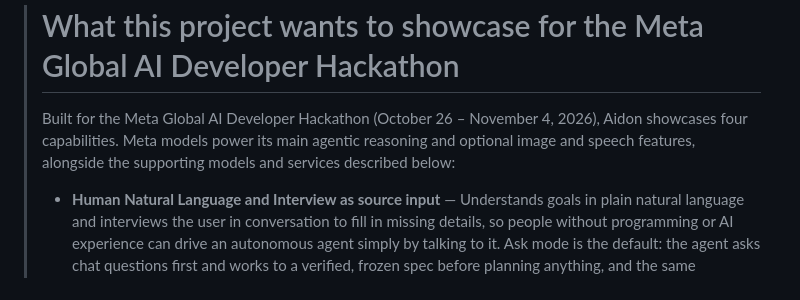
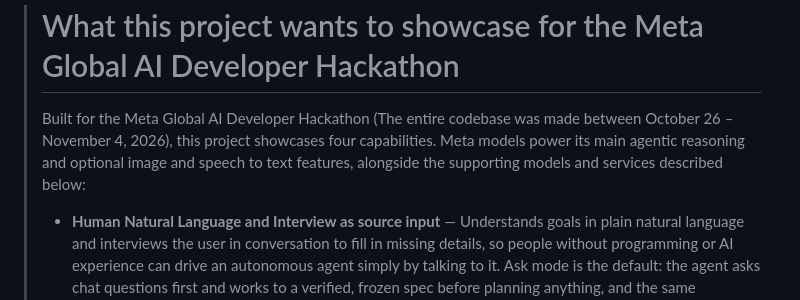
Before and after one commit to OppaAI/Aidon, a Markdown page: README.md, the part around the change. Drawn GitHub-style.

Commit message:
Revise README to enhance project clarity
Updated project description to clarify capabilities and features.

```diff
--- a/README.md
+++ b/README.md
@@ -25,7 +25,7 @@
 
 > # What this project wants to showcase for the Meta Global AI Developer Hackathon
 >
-> Built for the Meta Global AI Developer Hackathon (October 26 – November 4, 2026), Aidon showcases four capabilities. Meta models power its main agentic reasoning and optional image and speech features, alongside the supporting models and services described below:
+> Built for the Meta Global AI Developer Hackathon (The entire codebase was made between October 26 – November 4, 2026), this project showcases four capabilities. Meta models power its main agentic reasoning and optional image and speech to text features, alongside the supporting models and services described below:
 >
 >- **Human Natural Language and Interview as source input** —  Understands goals in plain natural language and interviews the user in conversation to fill in missing details, so people without programming or AI experience can drive an autonomous agent simply by talking to it. Ask mode is the default: the agent asks chat questions first and works to a verified, frozen spec before planning anything, and the same conversation works in chat, on WhatsApp or Slack, or on the command line.
 >- **Grows its own capabilities with tools/skills creation** — drafting, sandbox-testing, and adopting tools and skills that plug into its agentic workflows, including niche ones tailored to a user's own task. A tool plugin is a directory with a manifest and module files: it is tested in the sandbox first, scanned for unsafe patterns, and adopted only on human approval, after which its tools are usable immediately in the current run and every later goal. Skills follow a candidate → validated → trusted lifecycle, and only trusted skills enter plan prompts.
```
